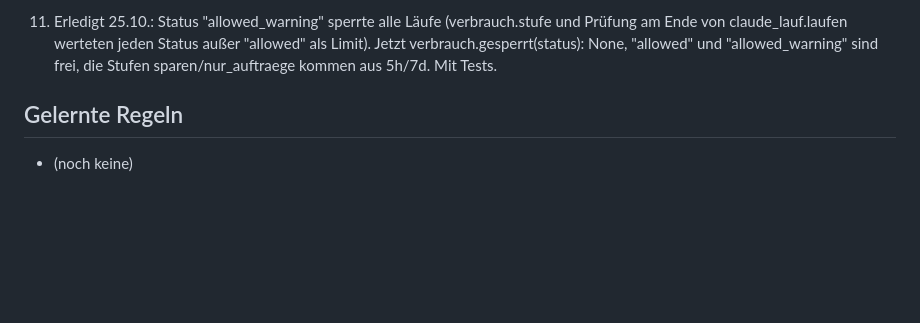
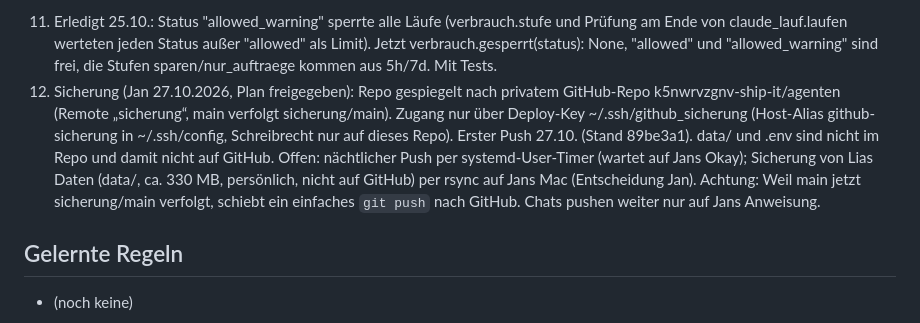
Before and after one commit to k5nwrvzgnv-ship-it/agenten, a Markdown page: STATUS.md, the part around the change. Rendered like a GitHub page; blank space fills up the shorter version.

Commit message:
STATUS: Sicherung auf privates GitHub-Repo eingerichtet (Punkt 12)
Co-Authored-By: Claude Opus 5.5 <noreply@anthropic.com>

```diff
--- a/STATUS.md
+++ b/STATUS.md
@@ -250,6 +250,14 @@ Aktueller Stand, kein Verlauf. Wie es dazu kam: `git log`. Architektur und Konve
 11. Erledigt 25.10.: Status "allowed_warning" sperrte alle Läufe (verbrauch.stufe und Prüfung am Ende von
    claude_lauf.laufen werteten jeden Status außer "allowed" als Limit). Jetzt verbrauch.gesperrt(status):
    None, "allowed" und "allowed_warning" sind frei, die Stufen sparen/nur_auftraege kommen aus 5h/7d. Mit Tests.
+12. Sicherung (Jan 27.10.2026, Plan freigegeben): Repo gespiegelt nach privatem GitHub-Repo
+   k5nwrvzgnv-ship-it/agenten (Remote „sicherung“, main verfolgt sicherung/main). Zugang nur über Deploy-Key
+   ~/.ssh/github_sicherung (Host-Alias github-sicherung in ~/.ssh/config, Schreibrecht nur auf dieses Repo).
+   Erster Push 27.10. (Stand 89be3a1). data/ und .env sind nicht im Repo und damit nicht auf GitHub.
+   Offen: nächtlicher Push per systemd-User-Timer (wartet auf Jans Okay); Sicherung von Lias Daten (data/,
+   ca. 330 MB, persönlich, nicht auf GitHub) per rsync auf Jans Mac (Entscheidung Jan).
+   Achtung: Weil main jetzt sicherung/main verfolgt, schiebt ein einfaches `git push` nach GitHub. Chats pushen
+   weiter nur auf Jans Anweisung.
 
 ## Gelernte Regeln
 - (noch keine)
```
